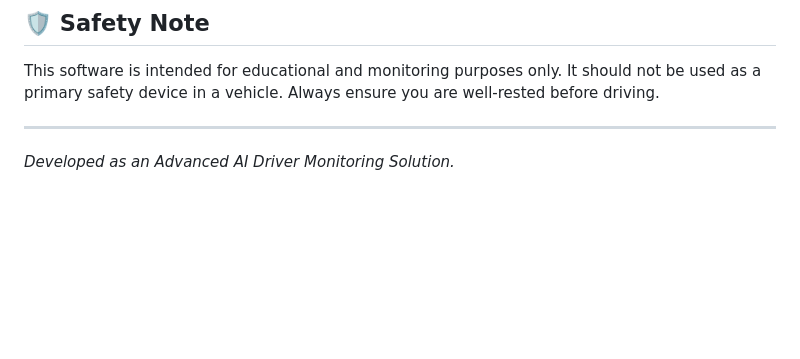
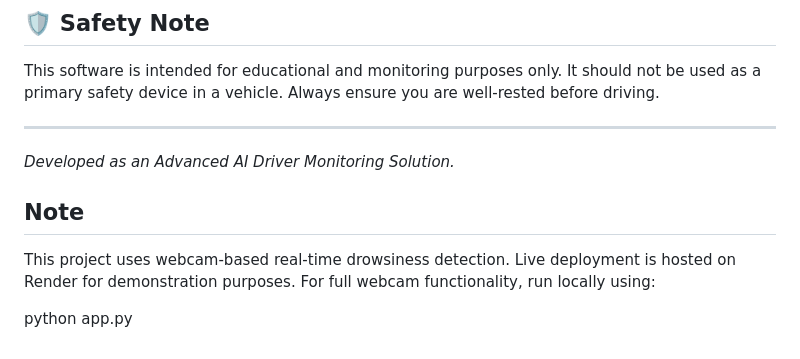
Before and after one commit to anushanemaraj/Driver-Drowsiness-Detection, a Markdown page: README.md, the part around the change. Rendered like a GitHub page; blank space fills up the shorter version.

```diff
--- a/README.md
+++ b/README.md
@@ -73,3 +73,10 @@ This software is intended for educational and monitoring purposes only. It shoul
 
 ---
 *Developed as an Advanced AI Driver Monitoring Solution.*
+
+## Note
+This project uses webcam-based real-time drowsiness detection.
+Live deployment is hosted on Render for demonstration purposes.
+For full webcam functionality, run locally using:
+
+python app.py
```
